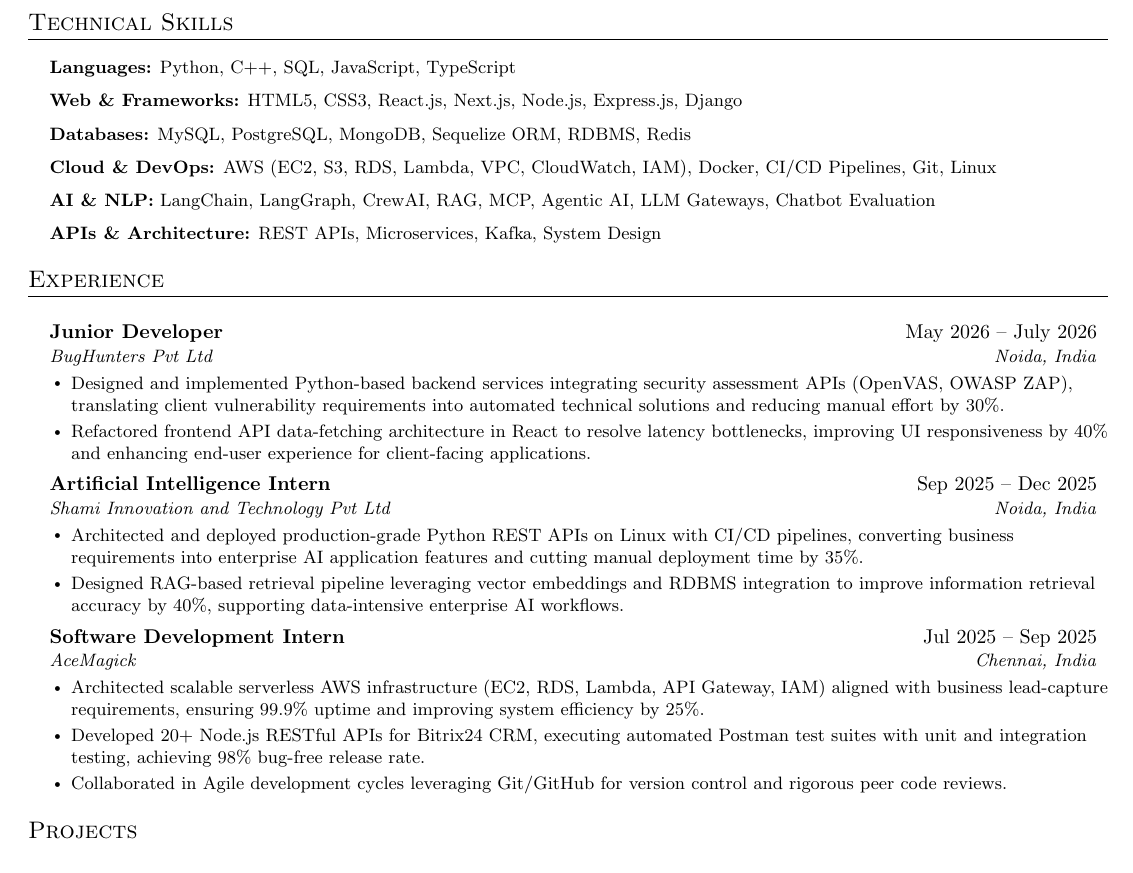
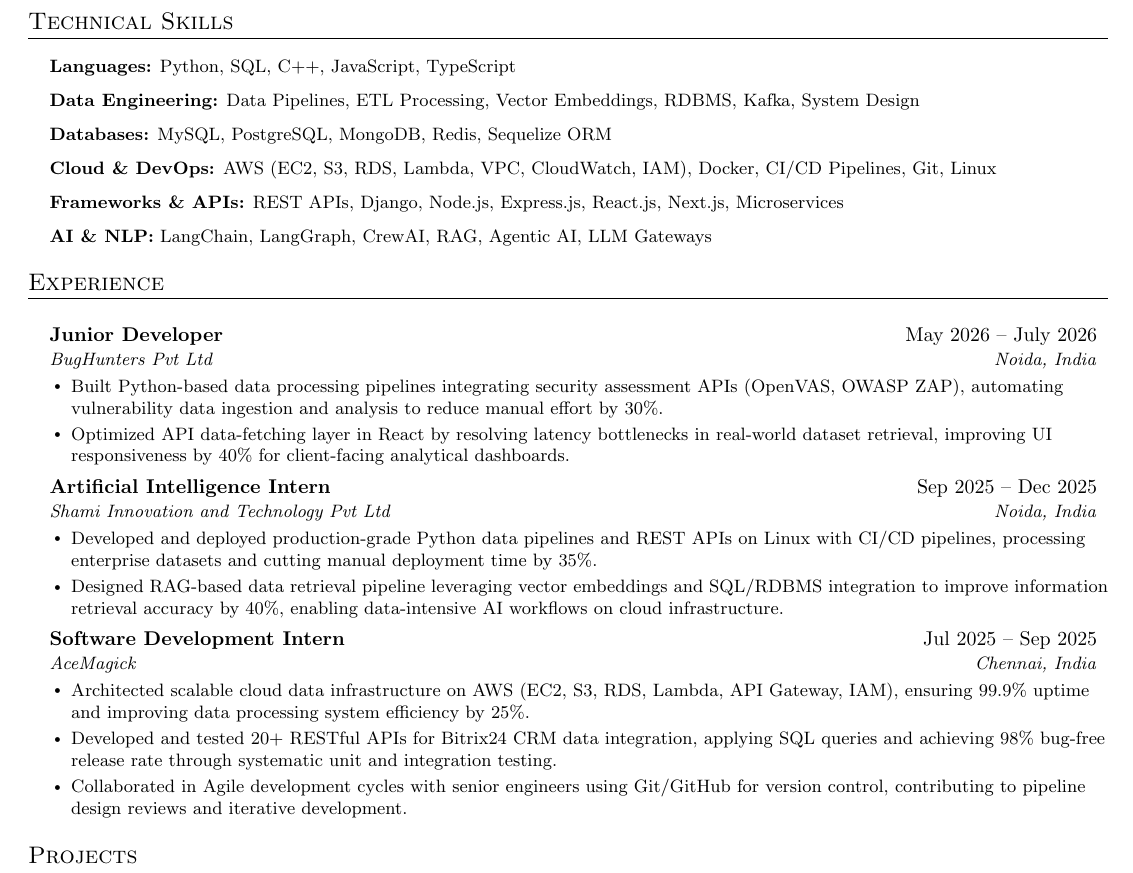
Before and after one commit to 9ikhil/latex-resume-mcp, a LaTeX CV (resume/resume.tex, which reads resume/sections/experience.tex, resume/sections/skills.tex): part of the page before the commit and part of page 1 of 2 after it, cut so that both start at the same text. Compiled offline with pdfLaTeX.

Commit message:
Tailor experience and skills for Associate Data Engineer JD: highlight data pipelines, cloud infrastructure, Python/SQL, and collaboration with senior engineers [2026-09-20 03:33]

```diff
--- a/resume/sections/experience.tex
+++ b/resume/sections/experience.tex
@@ -2,23 +2,23 @@
   {Junior Developer}{May 2026 -- July 2026}
   {BugHunters Pvt Ltd}{Noida, India}
   \resumeItemListStart
-    \resumeItem{Designed and implemented Python-based backend services integrating security assessment APIs (OpenVAS, OWASP ZAP), translating client vulnerability requirements into automated technical solutions and reducing manual effort by 30\%.}
-    \resumeItem{Refactored frontend API data-fetching architecture in React to resolve latency bottlenecks, improving UI responsiveness by 40\% and enhancing end-user experience for client-facing applications.}
+    \resumeItem{Built Python-based data processing pipelines integrating security assessment APIs (OpenVAS, OWASP ZAP), automating vulnerability data ingestion and analysis to reduce manual effort by 30\%.}
+    \resumeItem{Optimized API data-fetching layer in React by resolving latency bottlenecks in real-world dataset retrieval, improving UI responsiveness by 40\% for client-facing analytical dashboards.}
   \resumeItemListEnd
 
 \resumeSubheading
   {Artificial Intelligence Intern}{Sep 2025 -- Dec 2025}
   {Shami Innovation and Technology Pvt Ltd}{Noida, India}
   \resumeItemListStart
-    \resumeItem{Architected and deployed production-grade Python REST APIs on Linux with CI/CD pipelines, converting business requirements into enterprise AI application features and cutting manual deployment time by 35\%.}
-    \resumeItem{Designed RAG-based retrieval pipeline leveraging vector embeddings and RDBMS integration to improve information retrieval accuracy by 40\%, supporting data-intensive enterprise AI workflows.}
+    \resumeItem{Developed and deployed production-grade Python data pipelines and REST APIs on Linux with CI/CD pipelines, processing enterprise datasets and cutting manual deployment time by 35\%.}
+    \resumeItem{Designed RAG-based data retrieval pipeline leveraging vector embeddings and SQL/RDBMS integration to improve information retrieval accuracy by 40\%, enabling data-intensive AI workflows on cloud infrastructure.}
   \resumeItemListEnd
 
 \resumeSubheading
   {Software Development Intern}{Jul 2025 -- Sep 2025}
   {AceMagick}{Chennai, India}
   \resumeItemListStart
-    \resumeItem{Architected scalable serverless AWS infrastructure (EC2, RDS, Lambda, API Gateway, IAM) aligned with business lead-capture requirements, ensuring 99.9\% uptime and improving system efficiency by 25\%.}
-    \resumeItem{Developed 20+ Node.js RESTful APIs for Bitrix24 CRM, executing automated Postman test suites with unit and integration testing, achieving 98\% bug-free release rate.}
-    \resumeItem{Collaborated in Agile development cycles leveraging Git/GitHub for version control and rigorous peer code reviews.}
+    \resumeItem{Architected scalable cloud data infrastructure on AWS (EC2, S3, RDS, Lambda, API Gateway, IAM), ensuring 99.9\% uptime and improving data processing system efficiency by 25\%.}
+    \resumeItem{Developed and tested 20+ RESTful APIs for Bitrix24 CRM data integration, applying SQL queries and achieving 98\% bug-free release rate through systematic unit and integration testing.}
+    \resumeItem{Collaborated in Agile development cycles with senior engineers using Git/GitHub for version control, contributing to pipeline design reviews and iterative development.}
   \resumeItemListEnd
--- a/resume/sections/skills.tex
+++ b/resume/sections/skills.tex
@@ -1,10 +1,10 @@
 \begin{itemize}[leftmargin=0.15in, label={}, itemsep=2pt, topsep=1pt]
   \small{
-    \item \textbf{Languages:} Python, C++, SQL, JavaScript, TypeScript
-    \item \textbf{Web \& Frameworks:} HTML5, CSS3, React.js, Next.js, Node.js, Express.js, Django
-    \item \textbf{Databases:} MySQL, PostgreSQL, MongoDB, Sequelize ORM, RDBMS, Redis
+    \item \textbf{Languages:} Python, SQL, C++, JavaScript, TypeScript
+    \item \textbf{Data Engineering:} Data Pipelines, ETL Processing, Vector Embeddings, RDBMS, Kafka, System Design
+    \item \textbf{Databases:} MySQL, PostgreSQL, MongoDB, Redis, Sequelize ORM
     \item \textbf{Cloud \& DevOps:} AWS (EC2, S3, RDS, Lambda, VPC, CloudWatch, IAM), Docker, CI/CD Pipelines, Git, Linux
-    \item \textbf{AI \& NLP:} LangChain, LangGraph, CrewAI, RAG, MCP, Agentic AI, LLM Gateways, Chatbot Evaluation
-    \item \textbf{APIs \& Architecture:} REST APIs, Microservices, Kafka, System Design
+    \item \textbf{Frameworks \& APIs:} REST APIs, Django, Node.js, Express.js, React.js, Next.js, Microservices
+    \item \textbf{AI \& NLP:} LangChain, LangGraph, CrewAI, RAG, Agentic AI, LLM Gateways
   }
 \end{itemize}
```
Also changed, not shown: 1 other file.
